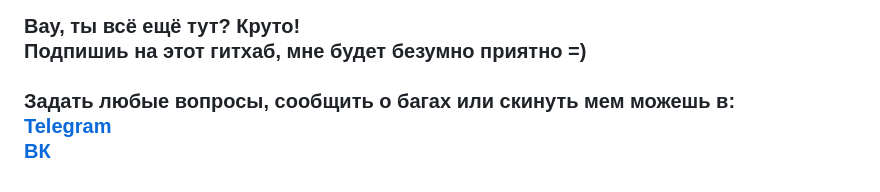
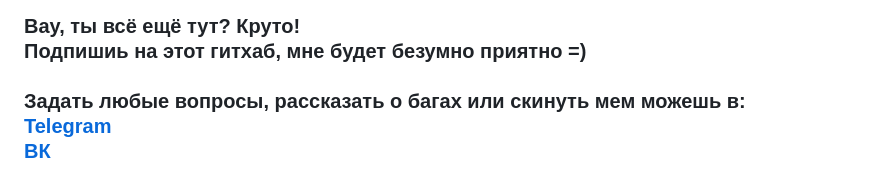
Before and after one commit to Krukrukruzhka/MAI_Resources, a Markdown page: Computational_linguistics/README.md, the part around the change. Rendered like a GitHub page.

Commit message:
update some style in readme

```diff
--- a/Computational_linguistics/README.md
+++ b/Computational_linguistics/README.md
@@ -59,7 +59,7 @@
     Подпишиь на этот гитхаб, мне будет безумно приятно =)
     <br>
     <br>
-    Задать любые вопросы, сообщить о багах или скинуть мем можешь в:
+    Задать любые вопросы, рассказать о багах или скинуть мем можешь в:
     <br><a href="https://t.me/m_zhilin">Telegram</a>
     <br><a href="https://vk.com/zhilinmisha">ВК</a>
 </h3>
```
